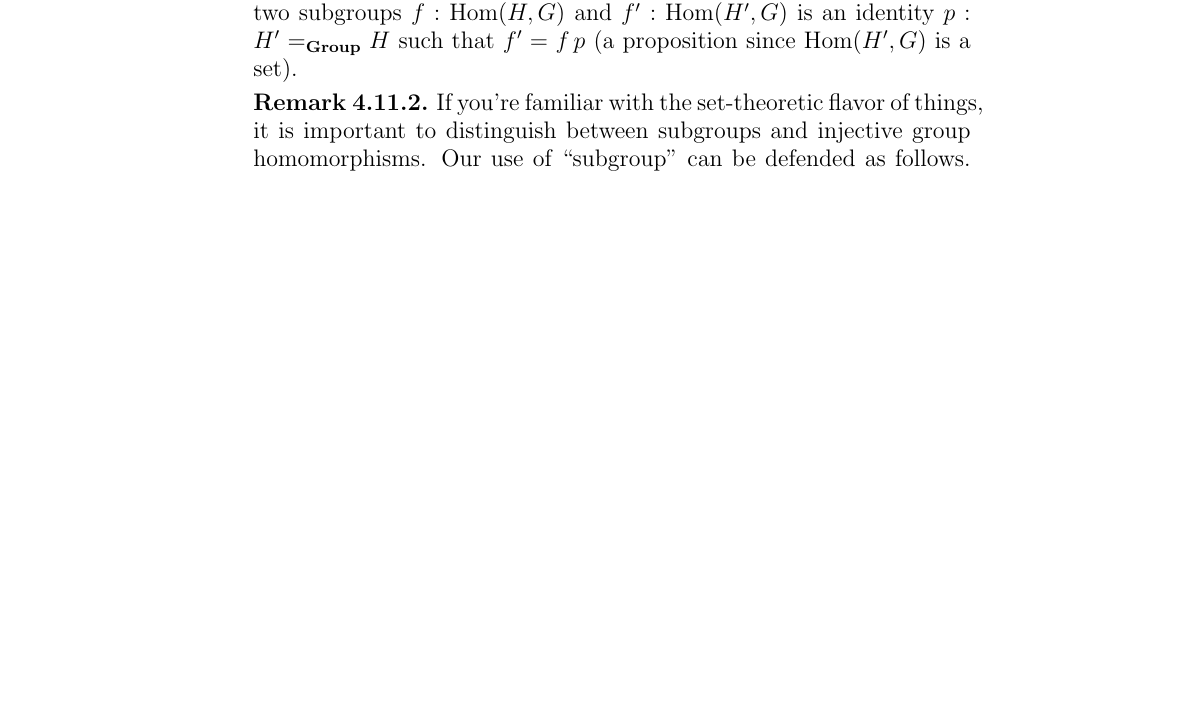
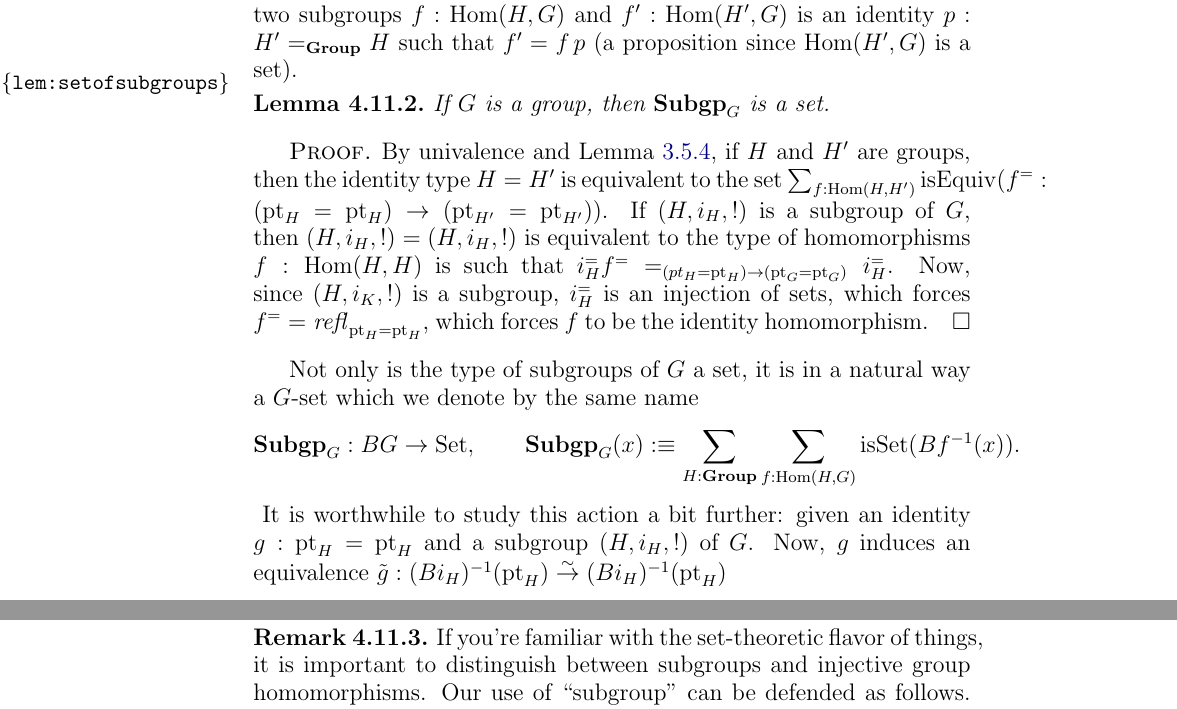
Before and after one commit to UniMath/SymmetryBook, a LaTeX thesis (book.tex, which reads group.tex, macros.tex): part of page 106 of 165 before the commit and two parts of pages 106 and 107 of 165 after it, the two joined at a grey line, cut so that both start at the same text, the shorter picture padded with empty space. Compiled offline with pdfLaTeX.

Commit message:
subgroups as a G-set

```diff
--- a/group.tex
+++ b/group.tex
@@ -1208,6 +1207,20 @@ Now, as we've seen, that   $f:(\pt_H=\pt_H)\to(\pt_G=\pt_G)$ is an injection (pr
       \end{enumerate}
     \end{definition}
 In other words, a subgroup of $G$ is a group homomorphism $f:\Hom(H,G)$ such that the fibers of $Bf$ are sets and an identity between two subgroups $f:\Hom(H,G)$ and $f':\Hom(H',G)$ is an identity $p:H'=_{\typegroup}H$ such that $f'=f\,p$ (a proposition since $\Hom(H',G)$ is a set).
+\begin{lemma}
+  \label{lem:setofsubgroups}
+  If $G$ is a group, then $\typesubgroup_G$ is a set.
+\end{lemma}
+\begin{proof}
+  By univalence and \cref{lem:eqofconntypes}, if $H$ and $H'$ are groups, then the identity type $H=H'$ is equivalent to the set $\sum_{f:\Hom(H,H')}\isEq(f^=:(\pt_H=\pt_H)\to(\pt_{H'}=\pt_{H'}))$.  If $(H,i_H,!)$ is a subgroup of $G$, then
+$(H,i_H,!)=(H,i_H,!)$ is equivalent to the type of homomorphisms $f:\Hom(H,H)$ is such that $i_H^=f^==_{(pt_H=\pt_H)\to(\pt_G=\pt_G)}i_H^=$.  Now, since $(H,i_K,!)$ is a subgroup, $i_H^=$ is an injection of sets, which forces $f^==\refl{\pt_H=\pt_H}$, which forces $f$ to be the identity homomorphism.
+\end{proof}
+Not only is the type of subgroups  of $G$ a set, it is in a natural way a $G$-set which we denote by the same name
+$$\typesubgroup_G:BG\to\Set,\qquad \typesubgroup_G(x)\defequi \sum_{H:\typegroup}\sum_{f:\Hom(H,G)}\isset(Bf^{-1}(x)).$$
+\newcommand{\we}{\overset\sim\to}
+It is worthwhile to study this action a bit further: given an identity $g:\pt_H=\pt_H$ and a subgroup $(H,i_H,!)$ of $G$.  Now, $g$ induces an equivalence $\tilde g:(Bi_H)^{-1}(\pt_H)\we (Bi_H)^{-1}(\pt_H)$
+
+
 \begin{remark}
   If you're familiar with the set-theoretic flavor of things, it is important to distinguish between subgroups and injective group homomorphisms.
 Our use of ``subgroup'' can be defended as follows.  It corresponds in set-theoretic language to saying that a subgroup is an injective homomorphism modulo that precomposing with an isomorphism yields identical subgroups.
--- a/macros.tex
+++ b/macros.tex
@@ -227,6 +227,7 @@
 \newcommand{\Ztorsor}{\Xtorsor{\zet}}
 \newcommand{\TorZ}{{\mathrm{T}\ZZ}} % {\mathbf{TorZor}}% alternative: BZ.   end MAB
 \newcommand{\typegroup}{\mathbf{Group}}
+\newcommand{\typesubgroup}{\mathbf{Subgp}}
 \newcommand{\typeset}{\Set}
 \newcommand{\typeinftygp}{{\infty}\mathbf{Group}}
 \newcommand{\UU}{\mathcal{U}}
```
Also changed, not shown: group.tex (3 more changed lines).
